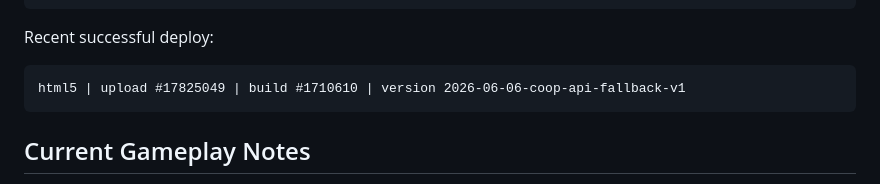
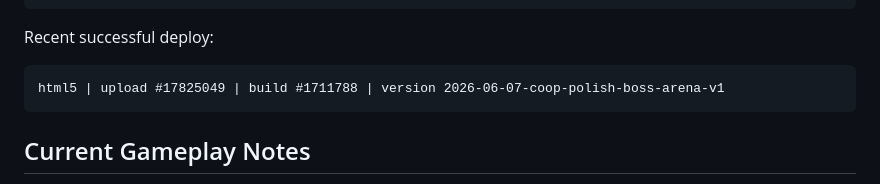
Before and after one commit to Armi1014/Arena-Survival, a Markdown page: AGENTS.md, the part around the change. GitHub-like rendering.

Commit message:
Update itch deploy note

````diff
--- a/AGENTS.md
+++ b/AGENTS.md
@@ -152,7 +152,7 @@ set +a
 Recent successful deploy:
 
 ```text
-html5 | upload #17825049 | build #1710610 | version 2026-06-06-coop-api-fallback-v1
+html5 | upload #17825049 | build #1711788 | version 2026-06-07-coop-polish-boss-arena-v1
 ```
 
 ## Current Gameplay Notes
````
